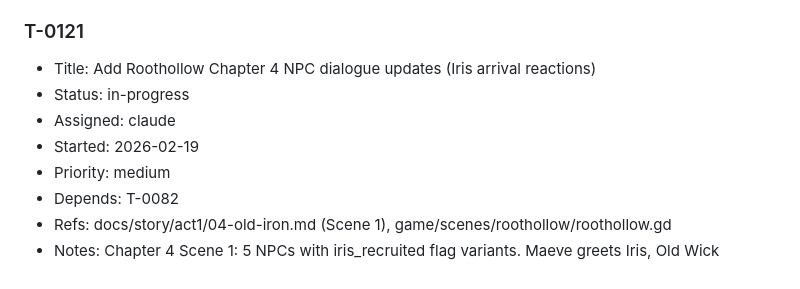
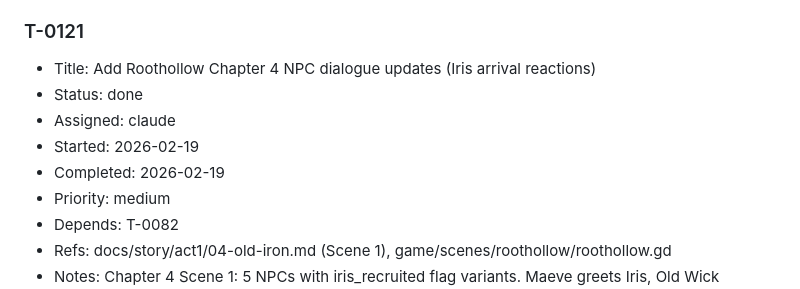
Before and after one commit to Jorge-D-Robles/gemini-fantasy, a Markdown page: agents/SPRINT.md, the part around the change. Drawn GitHub-style.

```diff
--- a/agents/SPRINT.md
+++ b/agents/SPRINT.md
@@ -24,9 +24,10 @@ Started: 2026-02-18
 
 ### T-0121
 - Title: Add Roothollow Chapter 4 NPC dialogue updates (Iris arrival reactions)
-- Status: in-progress
+- Status: done
 - Assigned: claude
 - Started: 2026-02-19
+- Completed: 2026-02-19
 - Priority: medium
 - Depends: T-0082
 - Refs: docs/story/act1/04-old-iron.md (Scene 1), game/scenes/roothollow/roothollow.gd
```
Also changed, not shown: agents/COMPLETED.md (+1 -0 lines).
